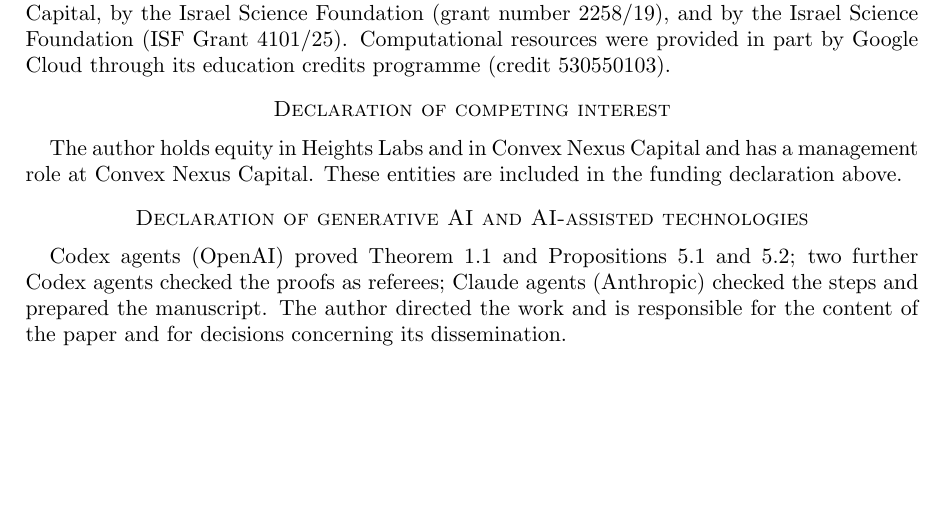
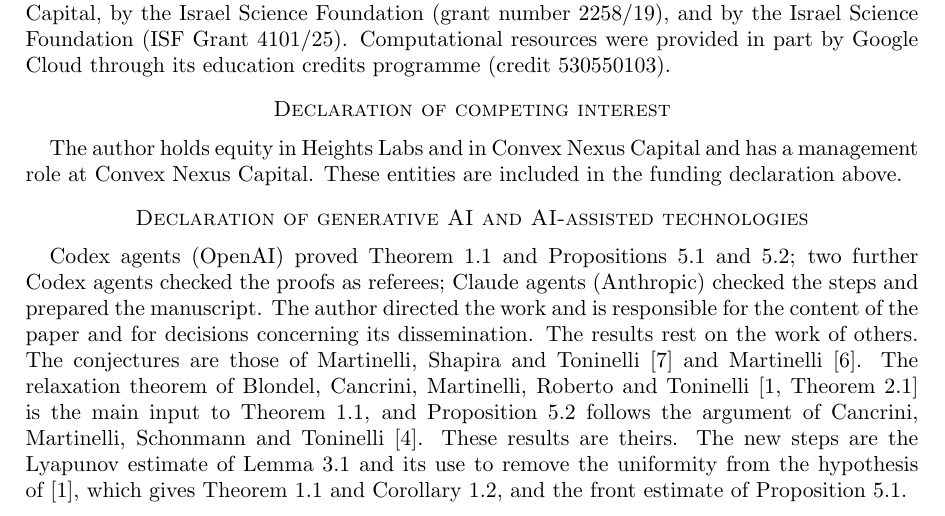
Before and after one commit to yspennstate/fa1f-relaxation-high-density, a LaTeX paper (paper/main.tex): part of page 7 of 9, cut so that both start at the same text, the shorter picture padded with empty space. Compiled offline with pdfLaTeX.

Commit message:
Credit prior work in the AI declaration

```diff
--- a/paper/main.tex
+++ b/paper/main.tex
@@ -423,7 +423,13 @@ These entities are included in the funding declaration above.
 Codex agents (OpenAI) proved Theorem~\ref{thm:main} and Propositions~\ref{prop:fronts} and~\ref{prop:allq}; two further
 Codex agents checked the proofs as referees; Claude agents (Anthropic) checked the steps and prepared the manuscript.
 The author directed the work and is responsible for the content of the paper and for decisions concerning its
-dissemination.
+dissemination. The results rest on the work of others. The conjectures are those of Martinelli, Shapira and
+Toninelli~\cite{MST25} and Martinelli~\cite{Mar26}. The relaxation theorem of Blondel, Cancrini, Martinelli, Roberto
+and Toninelli~\cite[Theorem~2.1]{BCMRT13} is the main input to Theorem~\ref{thm:main}, and
+Proposition~\ref{prop:allq} follows the argument of Cancrini, Martinelli, Schonmann and Toninelli~\cite{CMST10}.
+These results are theirs. The new steps are the Lyapunov estimate of Lemma~\ref{lem:drift} and its use to remove
+the uniformity from the hypothesis of~\cite{BCMRT13}, which gives Theorem~\ref{thm:main} and
+Corollary~\ref{cor:conjectures}, and the front estimate of Proposition~\ref{prop:fronts}.
 
 \section*{Code availability}
 A script that checks the generator inequality \eqref{eq:lyapunov}, in floating-point arithmetic, on every configuration of
```
Also changed, not shown: paper/main.pdf.
